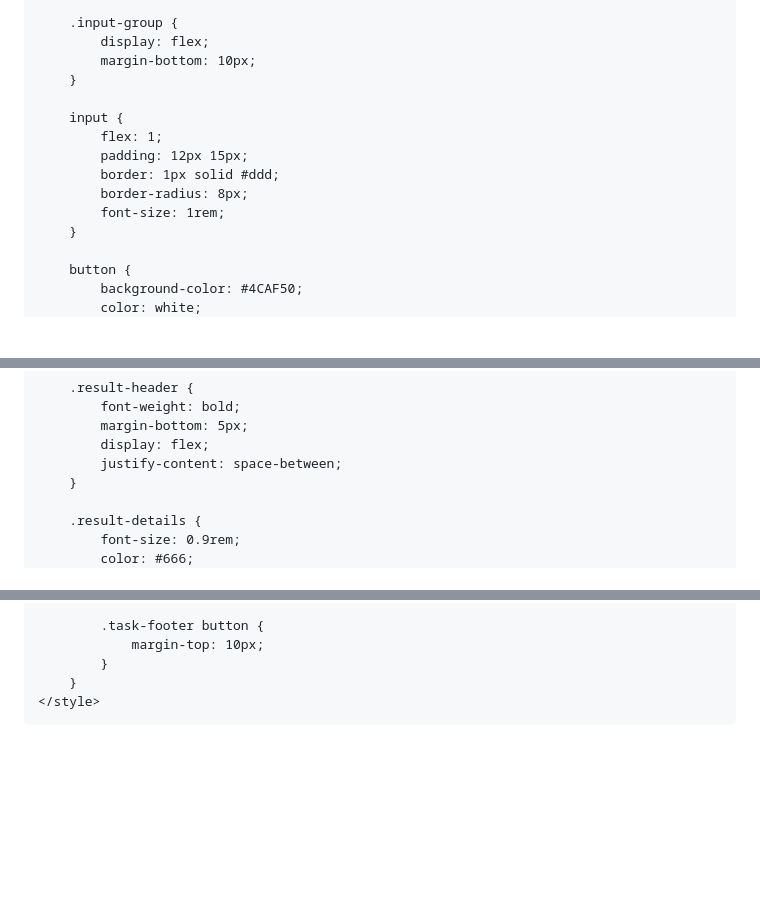
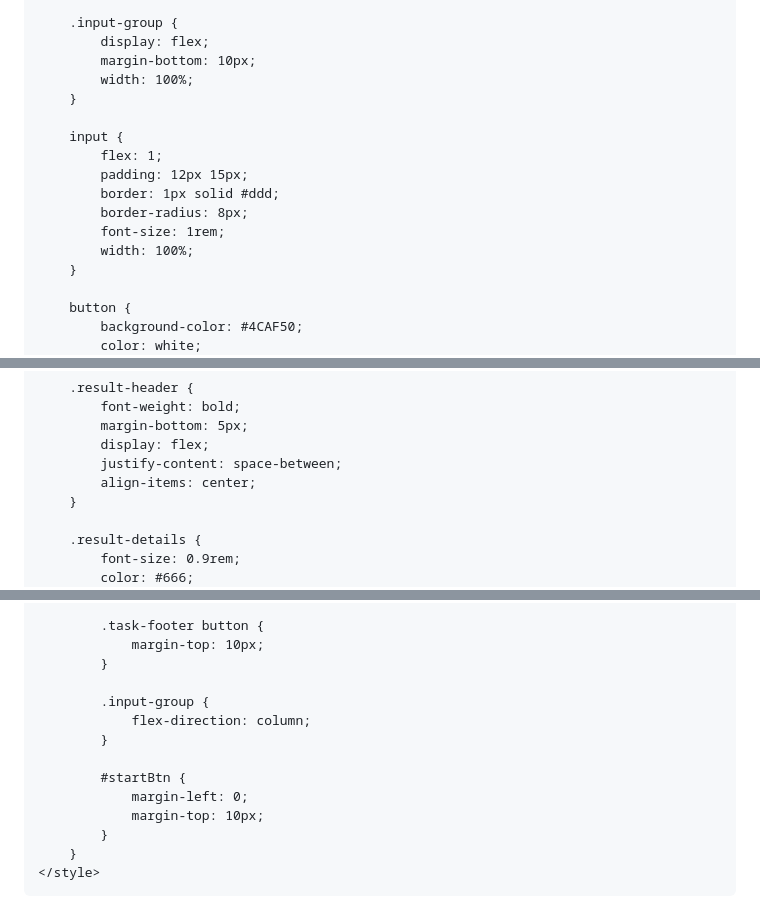
Before and after one commit to jessy-00/Mars, a Markdown page: README.md, 3 parts joined by grey strips. Rendered like a GitHub page; blank space fills up the shorter version.

```diff
--- a/README.md
+++ b/README.md
@@ -55,6 +55,7 @@
         .input-group {
             display: flex;
             margin-bottom: 10px;
+            width: 100%;
         }
 
         input {
@@ -63,6 +64,7 @@
             border: 1px solid #ddd;
             border-radius: 8px;
             font-size: 1rem;
+            width: 100%;
         }
 
         button {
@@ -179,6 +181,7 @@
             margin-bottom: 5px;
             display: flex;
             justify-content: space-between;
+            align-items: center;
         }
 
         .result-details {
@@ -211,6 +214,15 @@
             .task-footer button {
                 margin-top: 10px;
             }
+
+            .input-group {
+                flex-direction: column;
+            }
+
+            #startBtn {
+                margin-left: 0;
+                margin-top: 10px;
+            }
         }
     </style>
 </head>
```
Also changed, not shown: other parts of README.md (+2 -2 lines).
